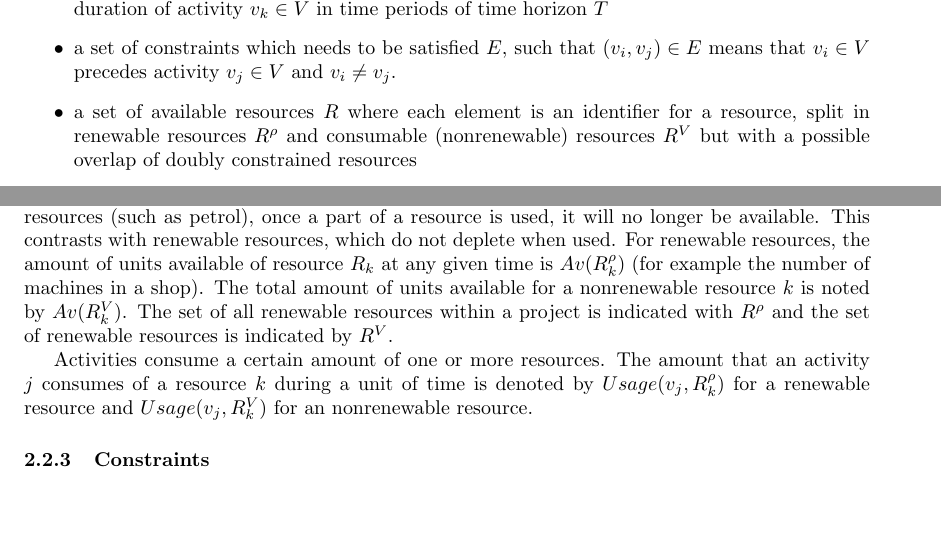
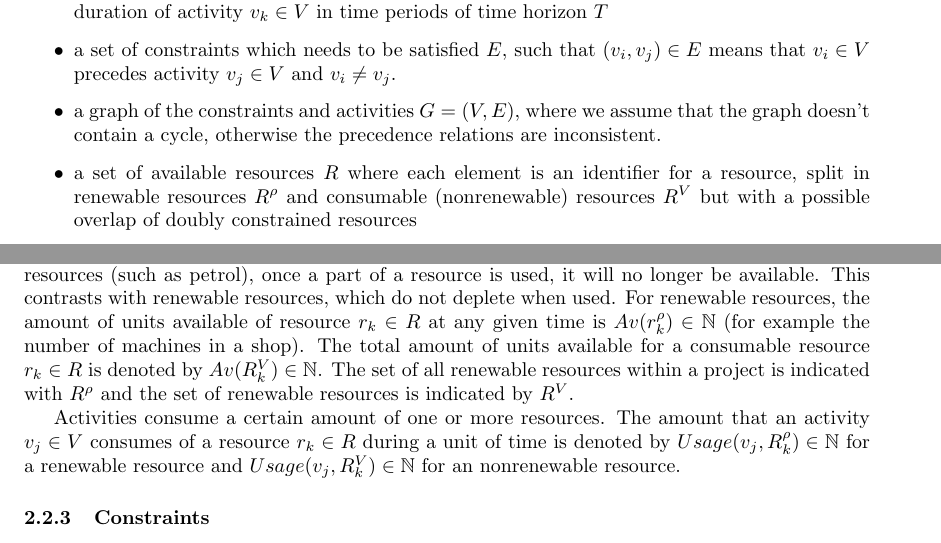
Before and after one commit to deazurain/rrcs, a LaTeX paper (rrcs.tex): two parts of pages 3 and 4 of 13, joined at a grey line, cut so that both start at the same text, the shorter picture padded with empty space. Compiled offline with pdfLaTeX.

Commit message:
Bastiaan z'n graph

```diff
--- a/rrcs.tex
+++ b/rrcs.tex
@@ -86,6 +86,7 @@ Given:
 \item an extended set $W = w_0, \ldots w_{n+1}$ of the activities set $V$, where $forall_{1 \leq j \leq n}(w_j = v_j)$ with a unique dummy beginning activity $w_0$ and a unique dummy terminating activity $w_{n+1}$
 \item the durations, processing time of the activities $Dur(v_i)$, so that $Dur(v_k) \in \mathbb{N}$ denotes the duration of activity $v_k \in V$ in time periods of time horizon $T$
 \item a set of constraints which needs to be satisfied $E$, such that $(v_i,v_j) \in E$ means that $v_i \in V$ precedes activity $v_j \in V$ and $v_i \neq v_j$.
+\item a graph of the constraints and activities $G = (V, E)$, where we assume that the graph doesn't contain a cycle, otherwise the precedence relations are inconsistent.
 \item a set of available resources $R$ where each element is an identifier for a resource, split in renewable resources $R^{\rho}$ and  consumable (nonrenewable) resources $R^V$ but with a possible overlap of doubly constrained resources
 \item the availabilities of the resources $Av(R_i, t)$, so that $Av(R_k, t) \in \mathbb{N}$ denotes the availability of resource $R_k \in R$ at a time period $t \in \mathbb{N}$ in the time horizon $t < T$
 \item the per period usage for an activity $v_j$ of resource $r_k$ are denoted by $Usage(v_j, r_k) \in \mathbb{N}$, such that it represents the amount of resource $r_k \in R$ used per time period of executing activity $v_j \in V$
@@ -114,12 +115,12 @@ For example, changing a tire might require two workmen and one car lift.
 In general, there are two kinds of resources: renewable and consumable (also named nonrenewable) resources.
 With a consumable resources (such as petrol), once a part of a resource is used, it will no longer be available.
 This contrasts with renewable resources, which do not deplete when used.
-For renewable resources, the amount of units available of resource $R_k$ at any given time is $Av(R^{\rho}_k)$ (for example the number of machines in a shop).
-The total amount of units available for a nonrenewable resource $k$ is noted by $Av(R^{V}_k)$.
+For renewable resources, the amount of units available of resource $r_k \in R$ at any given time is $Av(r^{\rho}_k) \in \mathbb{N}$ (for example the number of machines in a shop).
+The total amount of units available for a consumable resource $r_k \in R$ is denoted by $Av(R^{V}_k) \in \mathbb{N}$.
 The set of all renewable resources within a project is indicated with $R^{\rho}$ and the set of renewable resources is indicated by $R^{V}$.
 
 Activities consume a certain amount of one or more resources.
-The amount that an activity $j$ consumes of a resource $k$ during a unit of time is denoted by $Usage(v_j, R^{\rho}_k)$ for a renewable resource and   $Usage(v_j, R^V_k)$ for an nonrenewable resource.
+The amount that an activity $v_j \in V$ consumes of a resource $r_k \in R$ during a unit of time is denoted by $Usage(v_j, R^{\rho}_k) \in \mathbb{N}$ for a renewable resource and   $Usage(v_j, R^V_k) \in \mathbb{N}$ for an nonrenewable resource.
 
 
 \subsubsection{Constraints}
```
